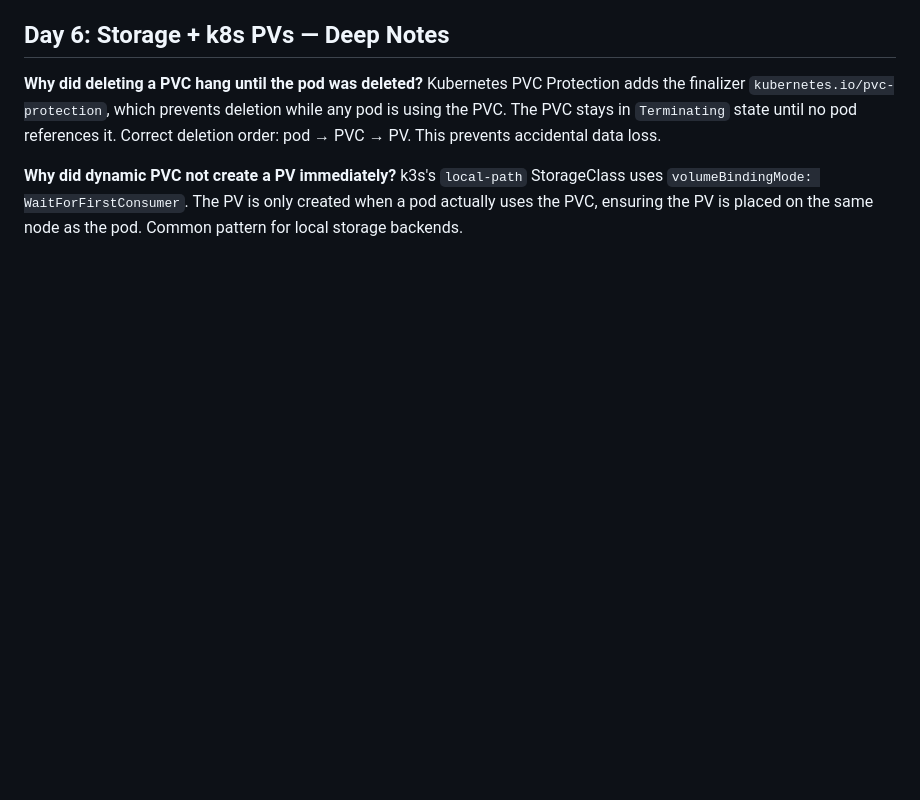
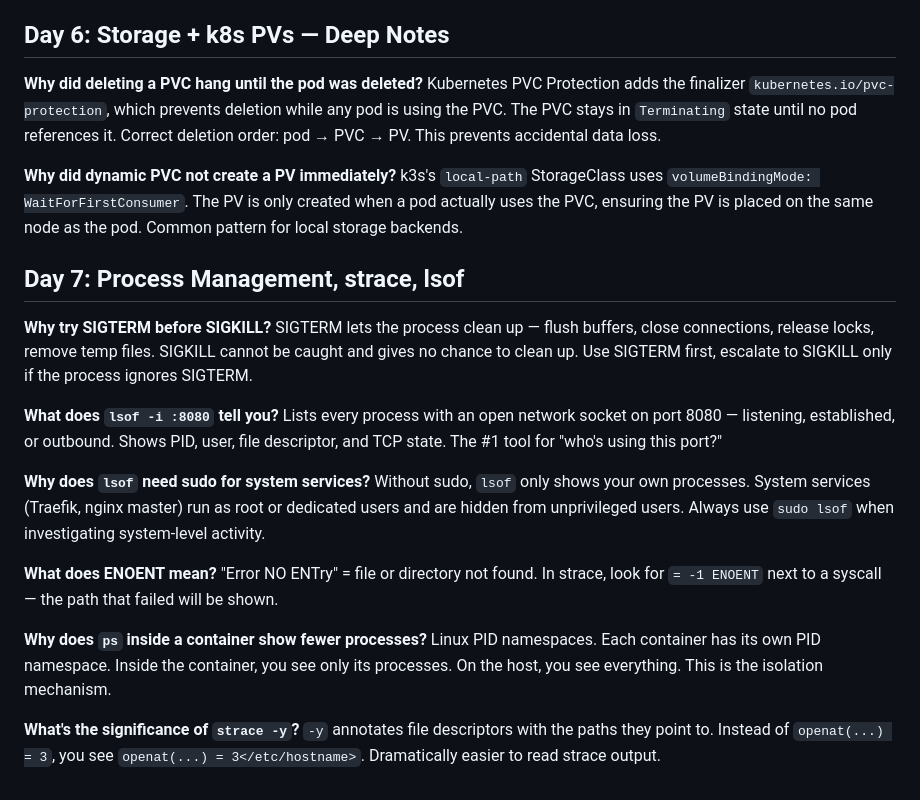
Before and after one commit to Greekionis/114-days-devops, a Markdown page: polished_answers_phase1.md, the part around the change. Rendered like a GitHub page; blank space fills up the shorter version.

Commit message:
Day 7: Add process management, strace, lsof polished answers

```diff
--- a/polished_answers_phase1.md
+++ b/polished_answers_phase1.md
@@ -185,3 +185,23 @@ Kubernetes PVC Protection adds the finalizer `kubernetes.io/pvc-protection`, whi
 
 **Why did dynamic PVC not create a PV immediately?**
 k3s's `local-path` StorageClass uses `volumeBindingMode: WaitForFirstConsumer`. The PV is only created when a pod actually uses the PVC, ensuring the PV is placed on the same node as the pod. Common pattern for local storage backends.
+
+## Day 7: Process Management, strace, lsof
+
+**Why try SIGTERM before SIGKILL?**
+SIGTERM lets the process clean up — flush buffers, close connections, release locks, remove temp files. SIGKILL cannot be caught and gives no chance to clean up. Use SIGTERM first, escalate to SIGKILL only if the process ignores SIGTERM.
+
+**What does `lsof -i :8080` tell you?**
+Lists every process with an open network socket on port 8080 — listening, established, or outbound. Shows PID, user, file descriptor, and TCP state. The #1 tool for "who's using this port?"
+
+**Why does `lsof` need sudo for system services?**
+Without sudo, `lsof` only shows your own processes. System services (Traefik, nginx master) run as root or dedicated users and are hidden from unprivileged users. Always use `sudo lsof` when investigating system-level activity.
+
+**What does ENOENT mean?**
+"Error NO ENTry" = file or directory not found. In strace, look for `= -1 ENOENT` next to a syscall — the path that failed will be shown.
+
+**Why does `ps` inside a container show fewer processes?**
+Linux PID namespaces. Each container has its own PID namespace. Inside the container, you see only its processes. On the host, you see everything. This is the isolation mechanism.
+
+**What's the significance of `strace -y`?**
+`-y` annotates file descriptors with the paths they point to. Instead of `openat(...) = 3`, you see `openat(...) = 3</etc/hostname>`. Dramatically easier to read strace output.
```
